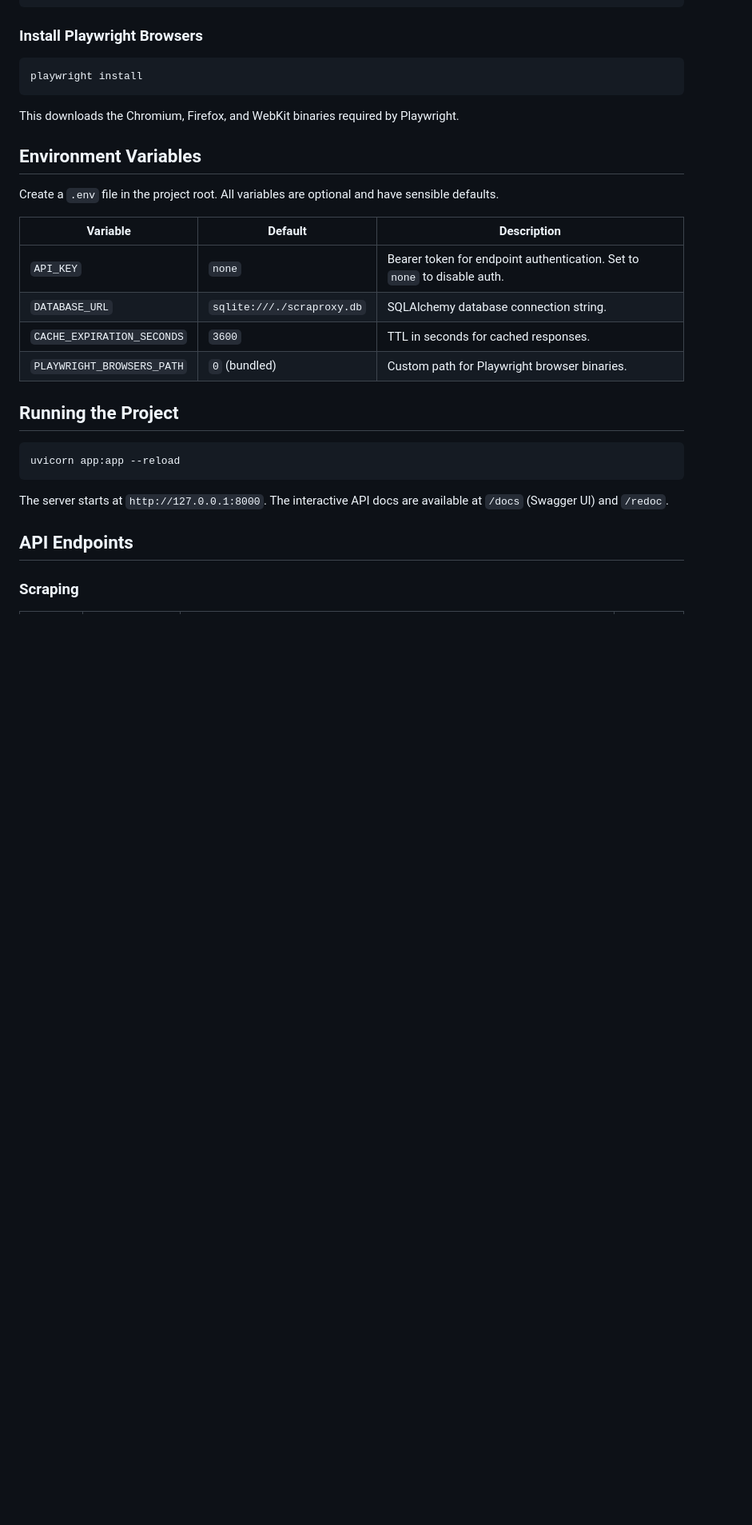
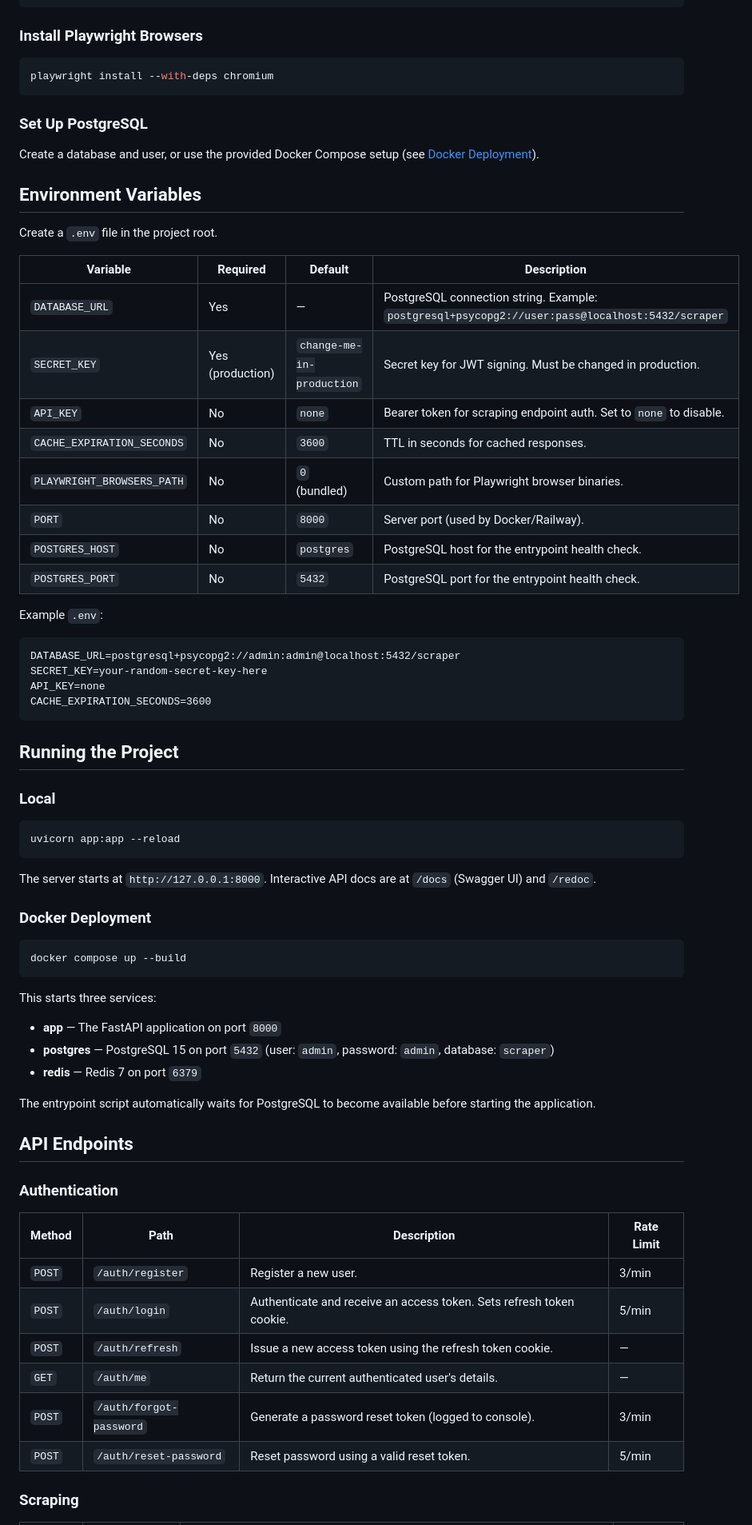
Before and after one commit to MadhavMendiratta/browser-automation-api, a Markdown page: README.md, the part around one of its changes. Shown at 80% size. GitHub-like rendering; blank space fills up the shorter version.

````diff
--- a/README.md
+++ b/README.md
@@ -85,31 +106,72 @@ pip install -r requirements.txt
 ### Install Playwright Browsers
 
 ```bash
-playwright install
+playwright install --with-deps chromium
 ```
 
-This downloads the Chromium, Firefox, and WebKit binaries required by Playwright.
+### Set Up PostgreSQL
+
+Create a database and user, or use the provided Docker Compose setup (see [Docker Deployment](#docker-deployment)).
 
 ## Environment Variables
 
-Create a `.env` file in the project root. All variables are optional and have sensible defaults.
+Create a `.env` file in the project root.
 
-| Variable | Default | Description |
-|----------|---------|-------------|
-| `API_KEY` | `none` | Bearer token for endpoint authentication. Set to `none` to disable auth. |
-| `DATABASE_URL` | `sqlite:///./scraproxy.db` | SQLAlchemy database connection string. |
-| `CACHE_EXPIRATION_SECONDS` | `3600` | TTL in seconds for cached responses. |
-| `PLAYWRIGHT_BROWSERS_PATH` | `0` (bundled) | Custom path for Playwright browser binaries. |
+| Variable | Required | Default | Description |
+|----------|----------|---------|-------------|
+| `DATABASE_URL` | Yes | — | PostgreSQL connection string. Example: `postgresql+psycopg2://user:pass@localhost:5432/scraper` |
+| `SECRET_KEY` | Yes (production) | `change-me-in-production` | Secret key for JWT signing. Must be changed in production. |
+| `API_KEY` | No | `none` | Bearer token for scraping endpoint auth. Set to `none` to disable. |
+| `CACHE_EXPIRATION_SECONDS` | No | `3600` | TTL in seconds for cached responses. |
+| `PLAYWRIGHT_BROWSERS_PATH` | No | `0` (bundled) | Custom path for Playwright browser binaries. |
+| `PORT` | No | `8000` | Server port (used by Docker/Railway). |
+| `POSTGRES_HOST` | No | `postgres` | PostgreSQL host for the entrypoint health check. |
+| `POSTGRES_PORT` | No | `5432` | PostgreSQL port for the entrypoint health check. |
+
+Example `.env`:
+
+```
+DATABASE_URL=postgresql+psycopg2://admin:admin@localhost:5432/scraper
+SECRET_KEY=your-random-secret-key-here
+API_KEY=none
+CACHE_EXPIRATION_SECONDS=3600
+```
 
 ## Running the Project
+
+### Local
 
 ```bash
 uvicorn app:app --reload
 ```
 
-The server starts at `http://127.0.0.1:8000`. The interactive API docs are available at `/docs` (Swagger UI) and `/redoc`.
+The server starts at `http://127.0.0.1:8000`. Interactive API docs are at `/docs` (Swagger UI) and `/redoc`.
+
+### Docker Deployment
+
+```bash
+docker compose up --build
+```
+
+This starts three services:
+- **app** — The FastAPI application on port `8000`
+- **postgres** — PostgreSQL 15 on port `5432` (user: `admin`, password: `admin`, database: `scraper`)
+- **redis** — Redis 7 on port `6379`
+
+The entrypoint script automatically waits for PostgreSQL to become available before starting the application.
 
 ## API Endpoints
+
+### Authentication
+
+| Method | Path | Description | Rate Limit |
+|--------|------|-------------|------------|
+| `POST` | `/auth/register` | Register a new user. | 3/min |
+| `POST` | `/auth/login` | Authenticate and receive an access token. Sets refresh token cookie. | 5/min |
+| `POST` | `/auth/refresh` | Issue a new access token using the refresh token cookie. | — |
+| `GET` | `/auth/me` | Return the current authenticated user's details. | — |
+| `POST` | `/auth/forgot-password` | Generate a password reset token (logged to console). | 3/min |
+| `POST` | `/auth/reset-password` | Reset password using a valid reset token. | 5/min |
 
 ### Scraping
 
````
Also changed, not shown: other parts of README.md (+86 -39 lines).
